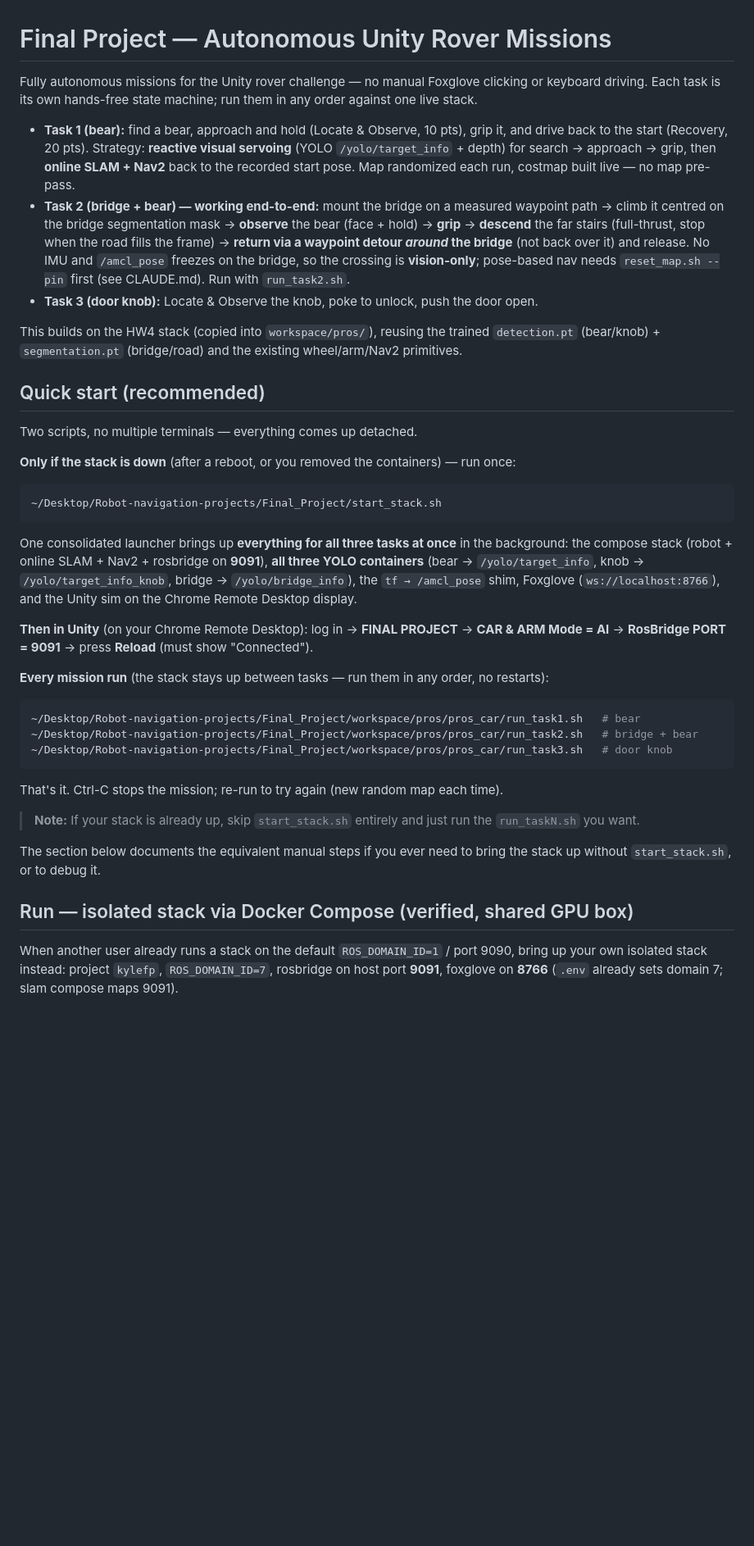
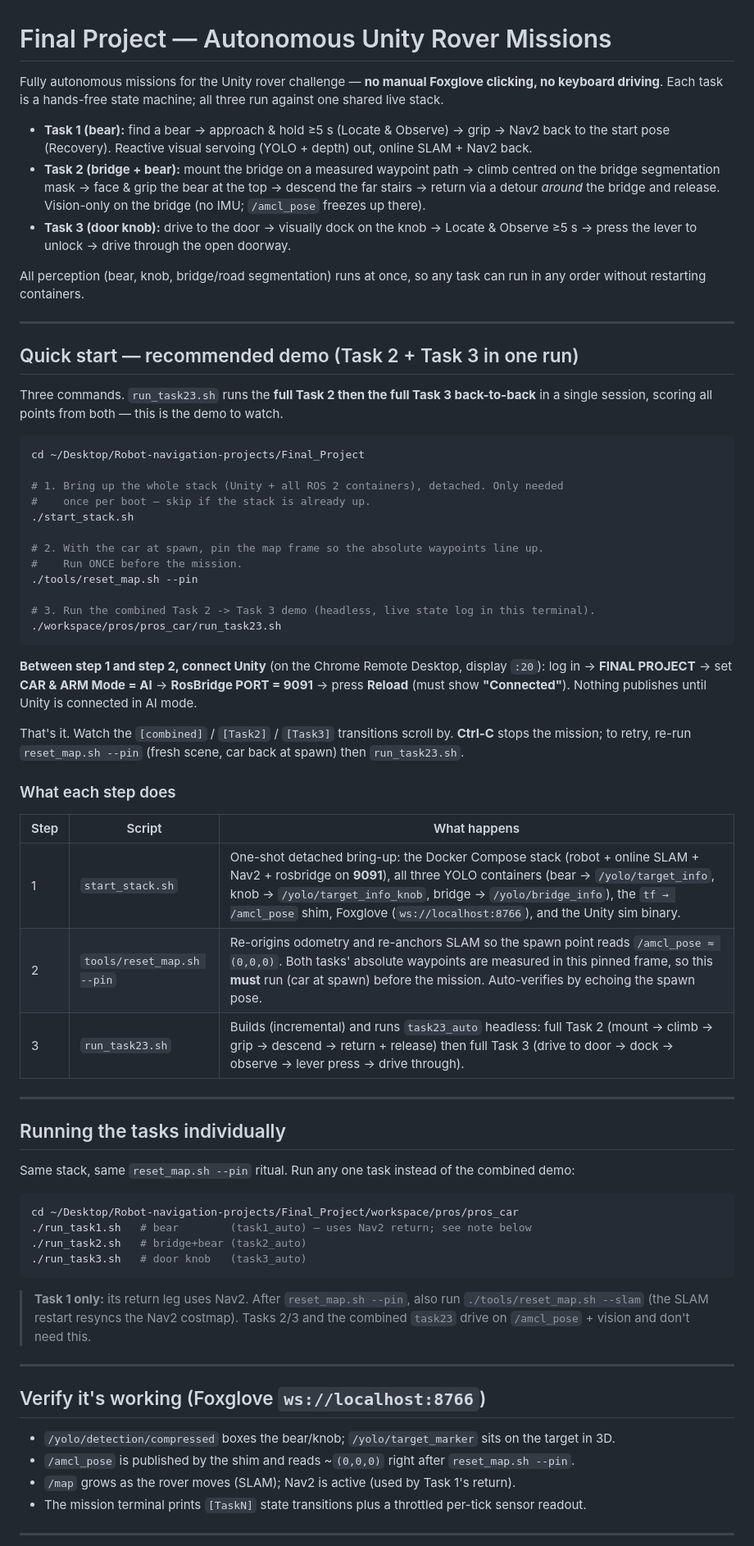
Before and after one commit to kylevirtuous1211/Robot-navigation-projects, a Markdown page: Final_Project/README.md, the part around one of its changes. Shown at 82% size. GitHub-like rendering; blank space fills up the shorter version.

Commit message:
docs(Final_Project): rewrite README

````diff
--- a/Final_Project/README.md
+++ b/Final_Project/README.md
@@ -1,61 +1,82 @@
 # Final Project — Autonomous Unity Rover Missions
 
-Fully autonomous missions for the Unity rover challenge — no manual Foxglove clicking or keyboard
-driving. Each task is its own hands-free state machine; run them in any order against one live stack.
+Fully autonomous missions for the Unity rover challenge — **no manual Foxglove clicking, no keyboard
+driving**. Each task is a hands-free state machine; all three run against one shared live stack.
 
-- **Task 1 (bear):** find a bear, approach and hold (Locate & Observe, 10 pts), grip it, and drive
-  back to the start (Recovery, 20 pts). Strategy: **reactive visual servoing** (YOLO
-  `/yolo/target_info` + depth) for search → approach → grip, then **online SLAM + Nav2** back to the
-  recorded start pose. Map randomized each run, costmap built live — no map pre-pass.
-- **Task 2 (bridge + bear) — working end-to-end:** mount the bridge on a measured waypoint path →
-  climb it centred on the bridge segmentation mask → **observe** the bear (face + hold) → **grip** →
-  **descend** the far stairs (full-thrust, stop when the road fills the frame) → **return via a
-  waypoint detour *around* the bridge** (not back over it) and release. No IMU and `/amcl_pose`
-  freezes on the bridge, so the crossing is **vision-only**; pose-based nav needs `reset_map.sh
-  --pin` first (see CLAUDE.md). Run with `run_task2.sh`.
-- **Task 3 (door knob):** Locate & Observe the knob, poke to unlock, push the door open.
+- **Task 1 (bear):** find a bear → approach & hold ≥5 s (Locate & Observe) → grip → Nav2 back to the
+  start pose (Recovery). Reactive visual servoing (YOLO + depth) out, online SLAM + Nav2 back.
+- **Task 2 (bridge + bear):** mount the bridge on a measured waypoint path → climb centred on the
+  bridge segmentation mask → face & grip the bear at the top → descend the far stairs → return via a
+  detour *around* the bridge and release. Vision-only on the bridge (no IMU; `/amcl_pose` freezes up
+  there).
+- **Task 3 (door knob):** drive to the door → visually dock on the knob → Locate & Observe ≥5 s →
+  press the lever to unlock → drive through the open doorway.
 
-This builds on the HW4 stack (copied into `workspace/pros/`), reusing the trained
-`detection.pt` (bear/knob) + `segmentation.pt` (bridge/road) and the existing wheel/arm/Nav2 primitives.
+All perception (bear, knob, bridge/road segmentation) runs at once, so any task can run in any order
+without restarting containers.
 
-## Quick start (recommended)
+---
 
-Two scripts, no multiple terminals — everything comes up detached.
+## Quick start — recommended demo (Task 2 + Task 3 in one run)
 
-**Only if the stack is down** (after a reboot, or you removed the containers) — run once:
+Three commands. `run_task23.sh` runs the **full Task 2 then the full Task 3 back-to-back** in a single
+session, scoring all points from both — this is the demo to watch.
 
 ```bash
-~/Desktop/Robot-navigation-projects/Final_Project/start_stack.sh
+cd ~/Desktop/Robot-navigation-projects/Final_Project
+
+# 1. Bring up the whole stack (Unity + all ROS 2 containers), detached. Only needed
+#    once per boot — skip if the stack is already up.
+./start_stack.sh
+
+# 2. With the car at spawn, pin the map frame so the absolute waypoints line up.
+#    Run ONCE before the mission.
+./tools/reset_map.sh --pin
+
+# 3. Run the combined Task 2 -> Task 3 demo (headless, live state log in this terminal).
+./workspace/pros/pros_car/run_task23.sh
 ```
 
-One consolidated launcher brings up **everything for all three tasks at once** in the background:
-the compose stack (robot + online SLAM + Nav2 + rosbridge on **9091**), **all three YOLO containers**
-(bear → `/yolo/target_info`, knob → `/yolo/target_info_knob`, bridge → `/yolo/bridge_info`), the
-`tf → /amcl_pose` shim, Foxglove (`ws://localhost:8766`), and the Unity sim on the Chrome Remote
-Desktop display.
+**Between step 1 and step 2, connect Unity** (on the Chrome Remote Desktop, display `:20`):
+log in → **FINAL PROJECT** → set **CAR & ARM Mode = AI** → **RosBridge PORT = 9091** → press
+**Reload** (must show **"Connected"**). Nothing publishes until Unity is connected in AI mode.
 
-**Then in Unity** (on your Chrome Remote Desktop): log in → **FINAL PROJECT** →
-**CAR & ARM Mode = AI** → **RosBridge PORT = 9091** → press **Reload** (must show "Connected").
+That's it. Watch the `[combined]` / `[Task2]` / `[Task3]` transitions scroll by. **Ctrl-C** stops the
+mission; to retry, re-run `reset_map.sh --pin` (fresh scene, car back at spawn) then `run_task23.sh`.
 
-**Every mission run** (the stack stays up between tasks — run them in any order, no restarts):
+### What each step does
+
+| Step | Script | What happens |
+|---|---|---|
+| 1 | `start_stack.sh` | One-shot detached bring-up: the Docker Compose stack (robot + online SLAM + Nav2 + rosbridge on **9091**), all three YOLO containers (bear → `/yolo/target_info`, knob → `/yolo/target_info_knob`, bridge → `/yolo/bridge_info`), the `tf → /amcl_pose` shim, Foxglove (`ws://localhost:8766`), and the Unity sim binary. |
+| 2 | `tools/reset_map.sh --pin` | Re-origins odometry and re-anchors SLAM so the spawn point reads `/amcl_pose ≈ (0,0,0)`. Both tasks' absolute waypoints are measured in this pinned frame, so this **must** run (car at spawn) before the mission. Auto-verifies by echoing the spawn pose. |
+| 3 | `run_task23.sh` | Builds (incremental) and runs `task23_auto` headless: full Task 2 (mount → climb → grip → descend → return + release) then full Task 3 (drive to door → dock → observe → lever press → drive through). |
+
+---
+
+## Running the tasks individually
+
+Same stack, same `reset_map.sh --pin` ritual. Run any one task instead of the combined demo:
 
 ```bash
-~/Desktop/Robot-navigation-projects/Final_Project/workspace/pros/pros_car/run_task1.sh   # bear
-~/Desktop/Robot-navigation-projects/Final_Project/workspace/pros/pros_car/run_task2.sh   # bridge + bear
-~/Desktop/Robot-navigation-projects/Final_Project/workspace/pros/pros_car/run_task3.sh   # door knob
+cd ~/Desktop/Robot-navigation-projects/Final_Project/workspace/pros/pros_car
+./run_task1.sh   # bear        (task1_auto) — uses Nav2 return; see note below
+./run_task2.sh   # bridge+bear (task2_auto)
+./run_task3.sh   # door knob   (task3_auto)
 ```
 
-That's it. Ctrl-C stops the mission; re-run to try again (new random map each time).
+> **Task 1 only:** its return leg uses Nav2. After `reset_map.sh --pin`, also run
+> `./tools/reset_map.sh --slam` (the SLAM restart resyncs the Nav2 costmap). Tasks 2/3 and the
+> combined `task23` drive on `/amcl_pose` + vision and don't need this.
 
-> **Note:** If your stack is already up, skip `start_stack.sh` entirely and just run the `run_taskN.sh`
-> you want.
+---
 
-The section below documents the equivalent manual steps if you ever need to bring the stack up
-without `start_stack.sh`, or to debug it.
+## Verify it's working (Foxglove `ws://localhost:8766`)
 
-## Run — isolated stack via Docker Compose (verified, shared GPU box)
+- `/yolo/detection/compressed` boxes the bear/knob; `/yolo/target_marker` sits on the target in 3D.
+- `/amcl_pose` is published by the shim and reads ~`(0,0,0)` right after `reset_map.sh --pin`.
+- `/map` grows as the rover moves (SLAM); Nav2 is active (used by Task 1's return).
+- The mission terminal prints `[TaskN]` state transitions plus a throttled per-tick sensor readout.
 
-When another user already runs a stack on the default `ROS_DOMAIN_ID=1` / port 9090, bring up
-your own isolated stack instead: project `kylefp`, `ROS_DOMAIN_ID=7`, rosbridge on host port
-**9091**, foxglove on **8766** (`.env` already sets domain 7; slam compose maps 9091).
+---
 
````
Also changed, not shown: other parts of Final_Project/README.md (+33 -113 lines).
